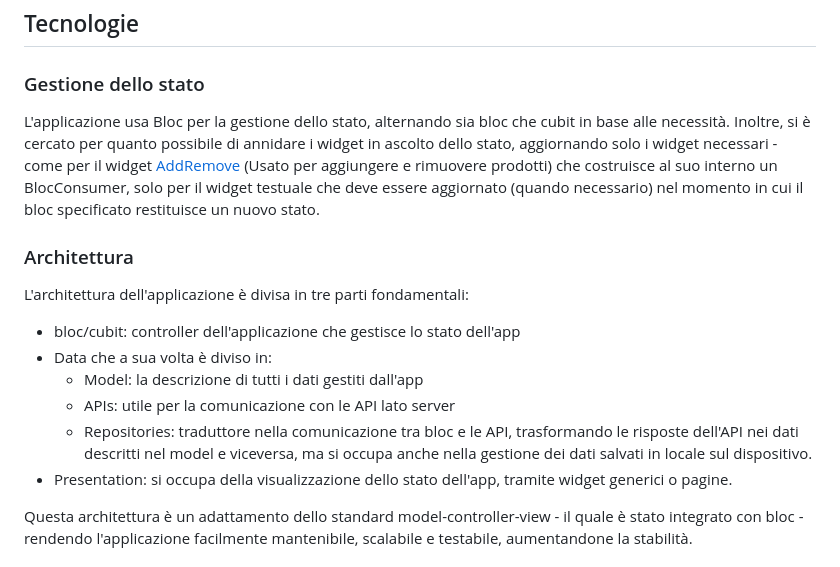
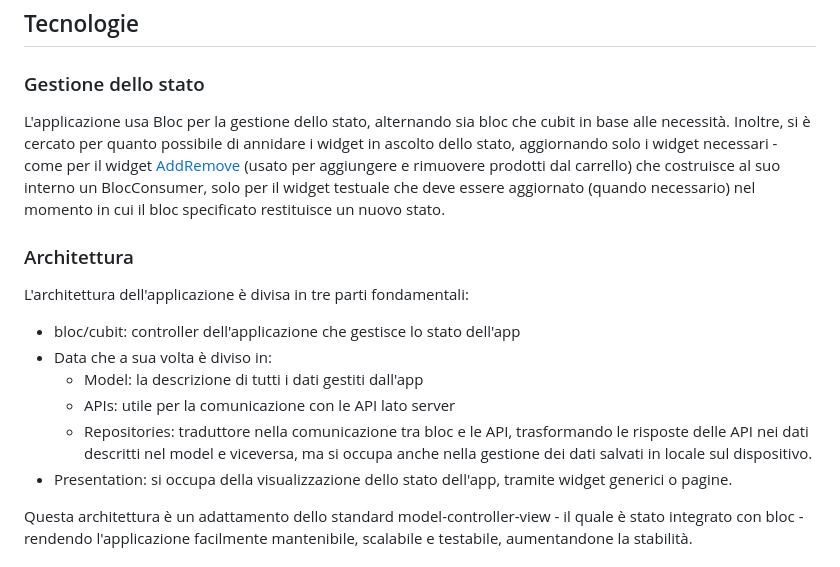
Before and after one commit to NunzioDA/food_delivery_app, a Markdown page: README.md, the part around the change printed below. Rendered like a GitHub page.

```diff
--- a/README.md
+++ b/README.md
@@ -112,7 +112,7 @@ Ovviamente, il widget viene utilizzato solo dove strettamente necessario.
 ## Tecnologie
 ### Gestione dello stato
 L'applicazione usa Bloc per la gestione dello stato, alternando sia bloc che cubit in base alle necessità.
-Inoltre, si è cercato per quanto possibile di annidare i widget in ascolto dello stato, aggiornando solo i widget necessari - come per il widget [AddRemove](https://github.com/NunzioDA/food_delivery_app/blob/main/lib/Presentation/UIUtilities/add_remove_selector.dart) (Usato per aggiungere e rimuovere prodotti) che costruisce al suo interno un BlocConsumer, solo per il widget testuale che deve essere aggiornato (quando necessario) nel momento in cui il bloc specificato restituisce un nuovo stato.
+Inoltre, si è cercato per quanto possibile di annidare i widget in ascolto dello stato, aggiornando solo i widget necessari - come per il widget [AddRemove](https://github.com/NunzioDA/food_delivery_app/blob/main/lib/Presentation/UIUtilities/add_remove_selector.dart) (usato per aggiungere e rimuovere prodotti dal carrello) che costruisce al suo interno un BlocConsumer, solo per il widget testuale che deve essere aggiornato (quando necessario) nel momento in cui il bloc specificato restituisce un nuovo stato.
 
 ### Architettura
 L'architettura dell'applicazione è divisa in tre parti fondamentali:
@@ -120,7 +120,7 @@ L'architettura dell'applicazione è divisa in tre parti fondamentali:
 * Data che a sua volta è diviso in:
     * Model: la descrizione di tutti i dati gestiti dall'app
     * APIs: utile per la comunicazione con le API lato server
-    * Repositories: traduttore nella comunicazione tra bloc e le API, trasformando le risposte dell'API nei dati descritti nel model e viceversa, ma si occupa anche nella gestione dei dati salvati in locale sul dispositivo.
+    * Repositories: traduttore nella comunicazione tra bloc e le API, trasformando le risposte delle API nei dati descritti nel model e viceversa, ma si occupa anche nella gestione dei dati salvati in locale sul dispositivo.
 * Presentation: si occupa della visualizzazione dello stato dell'app, tramite widget generici o pagine.
 
 Questa architettura è un adattamento dello standard model-controller-view - il quale è stato integrato con bloc - rendendo l'applicazione facilmente mantenibile, scalabile e testabile, aumentandone la stabilità.
```
Also changed, not shown: other parts of README.md (+3 -3 lines).
